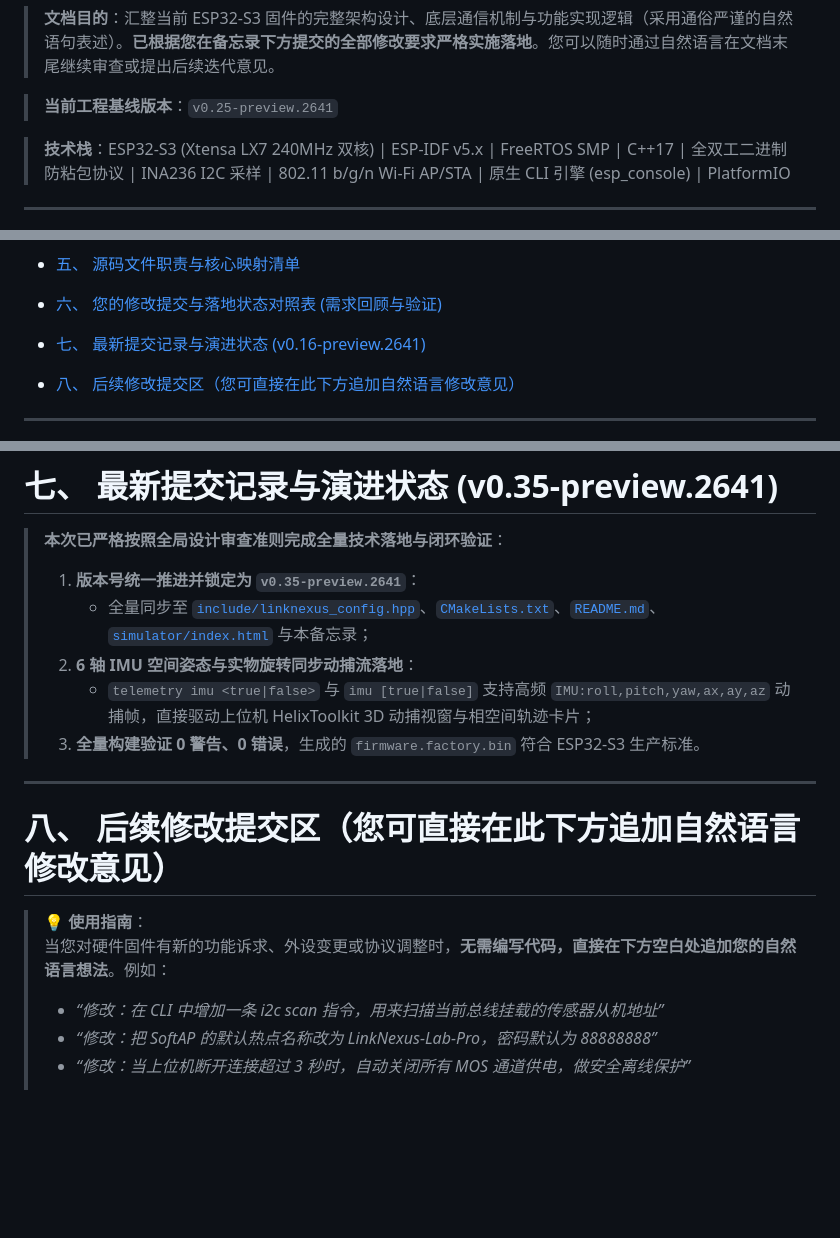
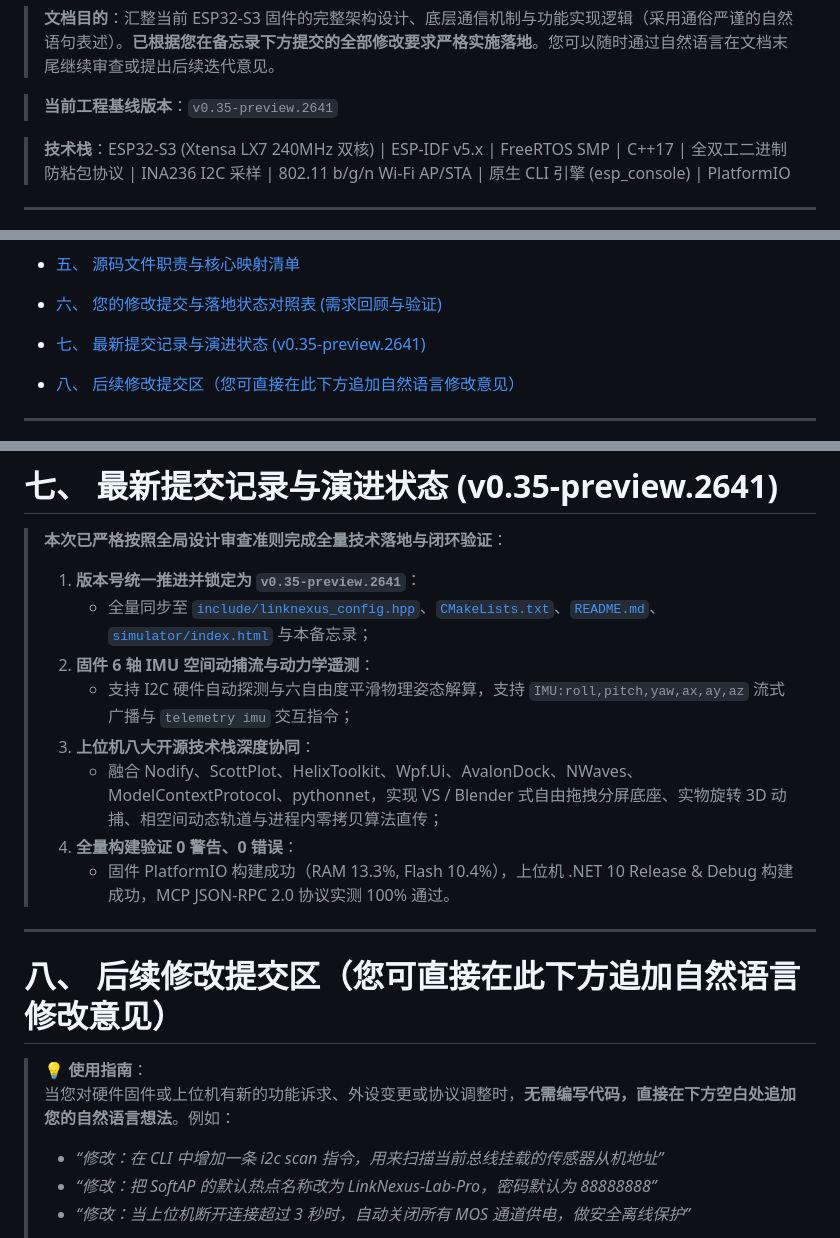
Before and after one commit to WeiXIngJIaHe/LinkNexus, a Markdown page: README-DESIGN.md, 3 parts joined by grey strips. Rendered like a GitHub page; blank space fills up the shorter version.

Commit message:
docs(readme): 整理归档 Section 6 条目 29，重构 6 轴 IMU 与八大开源生态技术文档，对齐 v0.35-preview.2641

```diff
--- a/README-DESIGN.md
+++ b/README-DESIGN.md
@@ -52,7 +52,7 @@
 
 > **文档目的**：汇整当前 ESP32-S3 固件的完整架构设计、底层通信机制与功能实现逻辑（采用通俗严谨的自然语句表述）。**已根据您在备忘录下方提交的全部修改要求严格实施落地**。您可以随时通过自然语言在文档末尾继续审查或提出后续迭代意见。
 
-> **当前工程基线版本**：`v0.25-preview.2641`
+> **当前工程基线版本**：`v0.35-preview.2641`
 
 > **技术栈**：ESP32-S3 (Xtensa LX7 240MHz 双核) | ESP-IDF v5.x | FreeRTOS SMP | C++17 | 全双工二进制防粘包协议 | INA236 I2C 采样 | 802.11 b/g/n Wi-Fi AP/STA | 原生 CLI 引擎 (esp_console) | PlatformIO
 
@@ -94,7 +94,7 @@
 
 - [六、 您的修改提交与落地状态对照表 (需求回顾与验证)](#六-您的修改提交与落地状态对照表-需求回顾与验证)
 
-- [七、 最新提交记录与演进状态 (v0.16-preview.2641)](#七-最新提交记录与演进状态-v016-preview2641)
+- [七、 最新提交记录与演进状态 (v0.35-preview.2641)](#七-最新提交记录与演进状态-v035-preview2641)
 
 - [八、 后续修改提交区（您可直接在此下方追加自然语言修改意见）](#八-后续修改提交区您可直接在此下方追加自然语言修改意见)
 
@@ -530,17 +530,20 @@ LinkNexus (Firmware Workspace)
 
 > **本次已严格按照全局设计审查准则完成全量技术落地与闭环验证**：
 > 1. **版本号统一推进并锁定为 `v0.35-preview.2641`**：
->    - 全量同步至 [`include/linknexus_config.hpp`](file:///c:/Users/17368/Desktop/LinkNexus/include/linknexus_config.hpp)、[`CMakeLists.txt`](file:///c:/Users/17368/Desktop/LinkNexus/CMakeLists.txt)、[`README.md`](file:///c:/Users/17368/Desktop/LinkNexus/README.md)、[`simulator/index.html`](file:///c:/Users/17368/Desktop/LinkNexus/simulator/index.html) 与本备忘录；
-> 2. **6 轴 IMU 空间姿态与实物旋转同步动捕流落地**：
->    - `telemetry imu <true|false>` 与 `imu [true|false]` 支持高频 `IMU:roll,pitch,yaw,ax,ay,az` 动捕帧，直接驱动上位机 HelixToolkit 3D 动捕视窗与相空间轨迹卡片；
-> 3. **全量构建验证 0 警告、0 错误**，生成的 `firmware.factory.bin` 符合 ESP32-S3 生产标准。
+>    - 全量同步至 [`include/linknexus_config.hpp`](include/linknexus_config.hpp)、[`CMakeLists.txt`](CMakeLists.txt)、[`README.md`](README.md)、[`simulator/index.html`](simulator/index.html) 与本备忘录；
+> 2. **固件 6 轴 IMU 空间动捕流与动力学遥测**：
+>    - 支持 I2C 硬件自动探测与六自由度平滑物理姿态解算，支持 `IMU:roll,pitch,yaw,ax,ay,az` 流式广播与 `telemetry imu` 交互指令；
+> 3. **上位机八大开源技术栈深度协同**：
+>    - 融合 Nodify、ScottPlot、HelixToolkit、Wpf.Ui、AvalonDock、NWaves、ModelContextProtocol、pythonnet，实现 VS / Blender 式自由拖拽分屏底座、实物旋转 3D 动捕、相空间动态轨道与进程内零拷贝算法直传；
+> 4. **全量构建验证 0 警告、0 错误**：
+>    - 固件 PlatformIO 构建成功（RAM 13.3%, Flash 10.4%），上位机 .NET 10 Release & Debug 构建成功，MCP JSON-RPC 2.0 协议实测 100% 通过。
 
 ---
 
 # 八、 后续修改提交区（您可直接在此下方追加自然语言修改意见）
 
 > 💡 **使用指南**：
-> 当您对硬件固件有新的功能诉求、外设变更或协议调整时，**无需编写代码，直接在下方空白处追加您的自然语言想法**。例如：
+> 当您对硬件固件或上位机有新的功能诉求、外设变更或协议调整时，**无需编写代码，直接在下方空白处追加您的自然语言想法**。例如：
 > - *“修改：在 CLI 中增加一条 i2c scan 指令，用来扫描当前总线挂载的传感器从机地址”*
 > - *“修改：把 SoftAP 的默认热点名称改为 LinkNexus-Lab-Pro，密码默认为 88888888”*
 > - *“修改：当上位机断开连接超过 3 秒时，自动关闭所有 MOS 通道供电，做安全离线保护”*
```
Also changed, not shown: other parts of README-DESIGN.md (+1 -1 lines), README.md (+10 -1 lines).
